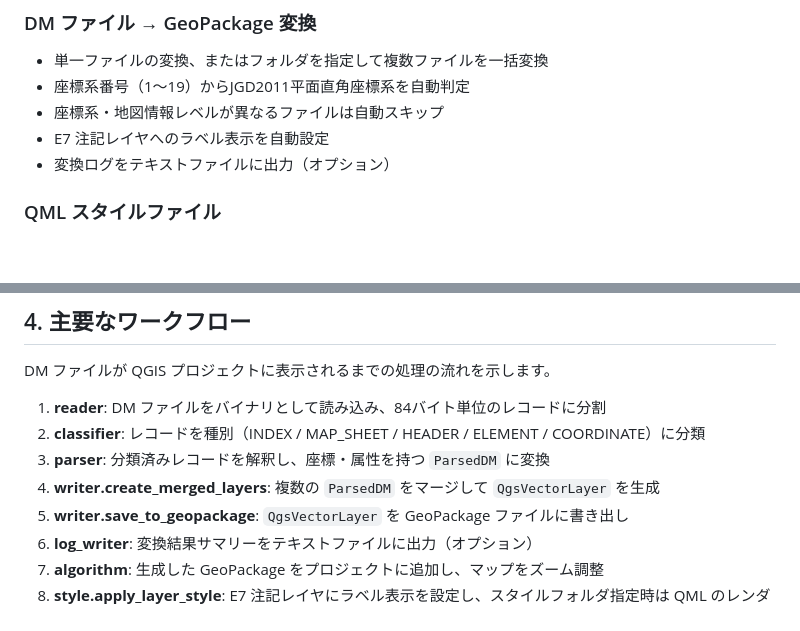
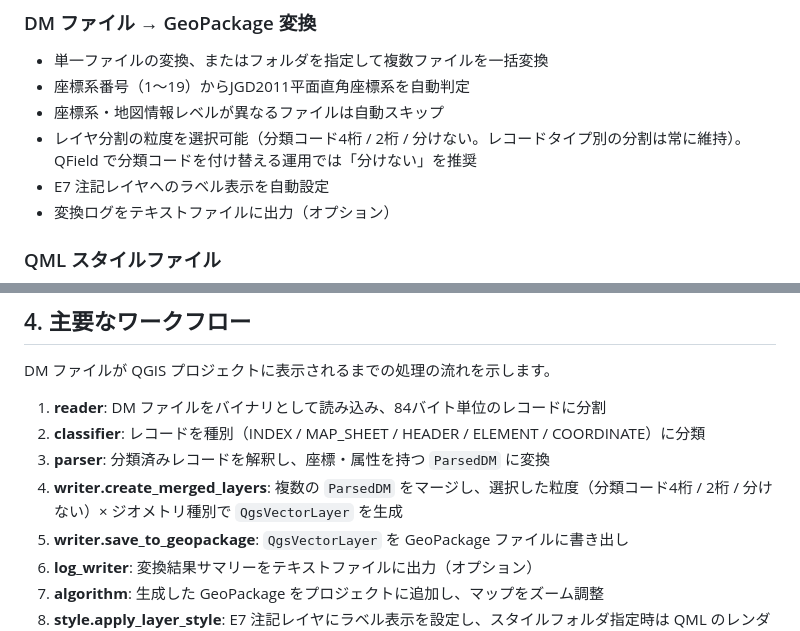
Before and after one commit to MIERUNE/dmconverter, a Markdown page: README.md, 2 parts joined by grey strips. GitHub-like rendering; blank space fills up the shorter version.

Commit message:
READMEにレイヤ分割の粒度オプションを追記
Co-Authored-By: Claude Fable 5.1 <noreply@anthropic.com>
Claude-Session: https://claude.ai/code/session_01X2xqnKGCYFsCysdxURmMqi

```diff
--- a/README.md
+++ b/README.md
@@ -16,6 +16,7 @@
 - 単一ファイルの変換、またはフォルダを指定して複数ファイルを一括変換
 - 座標系番号（1〜19）からJGD2011平面直角座標系を自動判定
 - 座標系・地図情報レベルが異なるファイルは自動スキップ
+- レイヤ分割の粒度を選択可能（分類コード4桁 / 2桁 / 分けない。レコードタイプ別の分割は常に維持）。QField で分類コードを付け替える運用では「分けない」を推奨
 - E7 注記レイヤへのラベル表示を自動設定
 - 変換ログをテキストファイルに出力（オプション）
 
@@ -80,7 +81,7 @@ DM ファイルが QGIS プロジェクトに表示されるまでの処理の
 1. **reader**: DM ファイルをバイナリとして読み込み、84バイト単位のレコードに分割
 2. **classifier**: レコードを種別（INDEX / MAP_SHEET / HEADER / ELEMENT / COORDINATE）に分類
 3. **parser**: 分類済みレコードを解釈し、座標・属性を持つ `ParsedDM` に変換
-4. **writer.create_merged_layers**: 複数の `ParsedDM` をマージして `QgsVectorLayer` を生成
+4. **writer.create_merged_layers**: 複数の `ParsedDM` をマージし、選択した粒度（分類コード4桁 / 2桁 / 分けない）× ジオメトリ種別で `QgsVectorLayer` を生成
 5. **writer.save_to_geopackage**: `QgsVectorLayer` を GeoPackage ファイルに書き出し
 6. **log_writer**: 変換結果サマリーをテキストファイルに出力（オプション）
 7. **algorithm**: 生成した GeoPackage をプロジェクトに追加し、マップをズーム調整
```
